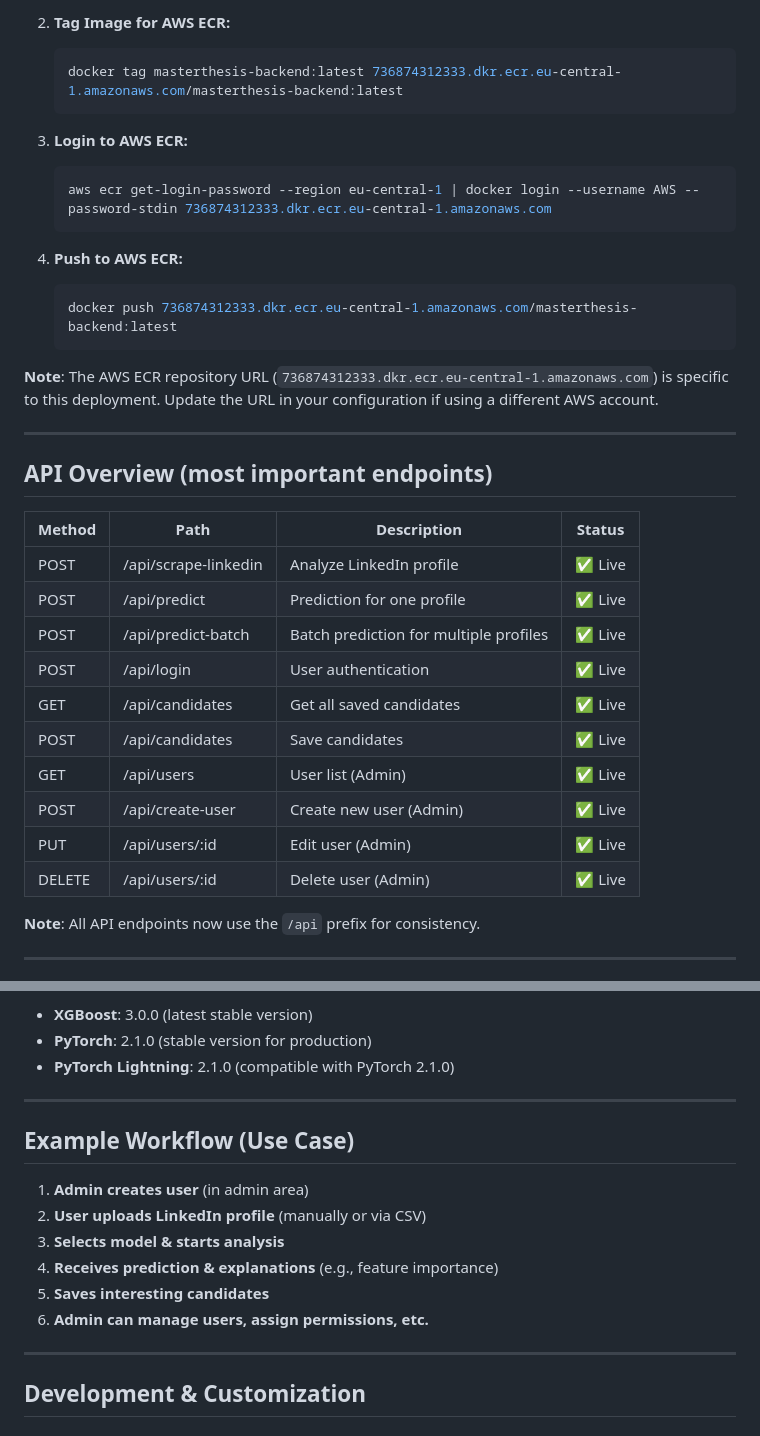
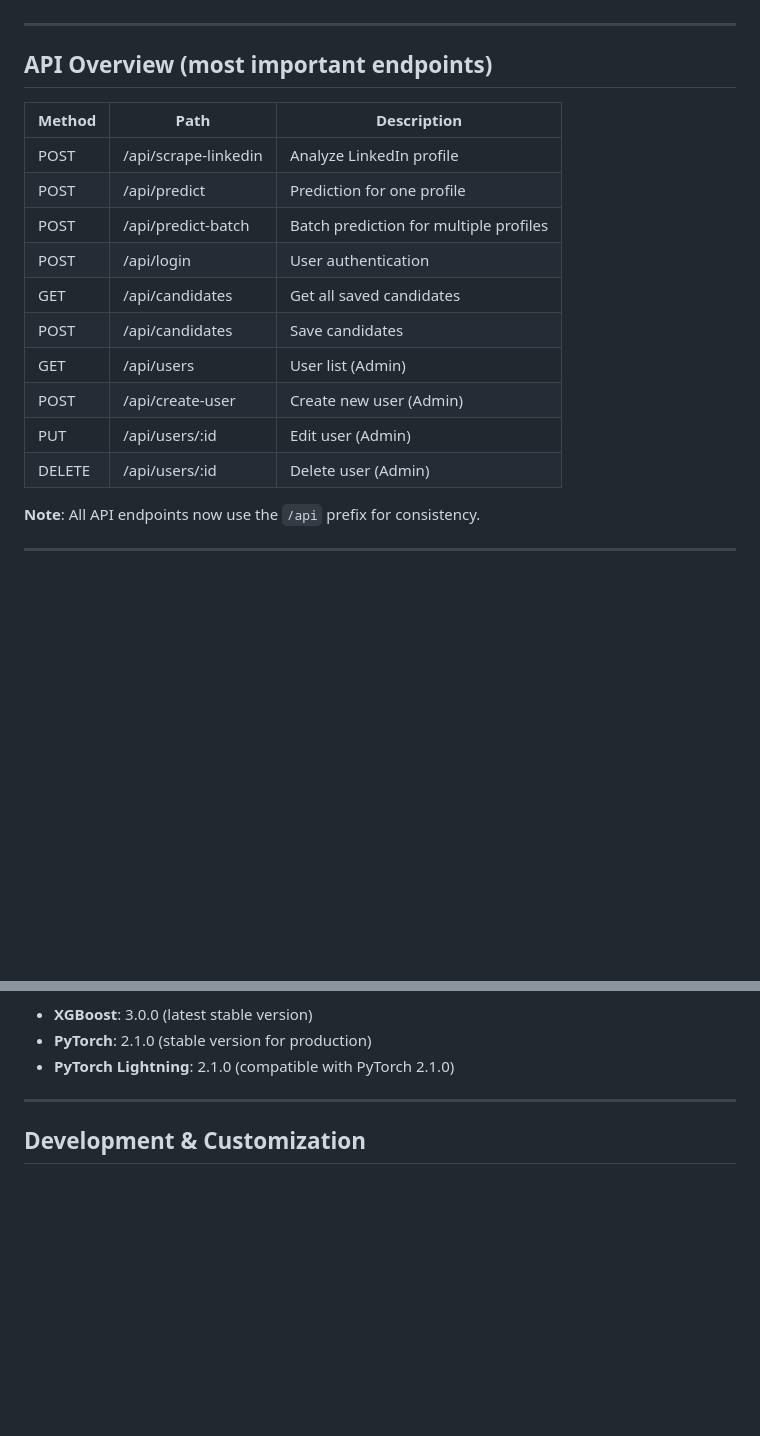
Before and after one commit to FlorianRunkel/masterthesis, a Markdown page: README.md, 2 parts joined by grey strips. Rendered like a GitHub page; blank space fills up the shorter version.

````diff
--- a/README.md
+++ b/README.md
@@ -202,36 +105,20 @@ This application analyzes LinkedIn profiles and predicts with the help of AI mod
-2. **Tag Image for AWS ECR:**
-   ```bash
-   docker tag masterthesis-backend:latest 736874312333.dkr.ecr.eu-central-1.amazonaws.com/masterthesis-backend:latest
-   ```
-
-3. **Login to AWS ECR:**
-   ```bash
-   aws ecr get-login-password --region eu-central-1 | docker login --username AWS --password-stdin 736874312333.dkr.ecr.eu-central-1.amazonaws.com
-   ```
-
-4. **Push to AWS ECR:**
-   ```bash
-   docker push 736874312333.dkr.ecr.eu-central-1.amazonaws.com/masterthesis-backend:latest
-   ```
-
-**Note**: The AWS ECR repository URL (`736874312333.dkr.ecr.eu-central-1.amazonaws.com`) is specific to this deployment. Update the URL in your configuration if using a different AWS account.
 
 ---
 
 ## API Overview (most important endpoints)
 
-| Method | Path                | Description                        | Status |
-|---------|---------------------|-------------------------------------|---------|
-| POST    | /api/scrape-linkedin    | Analyze LinkedIn profile            | ✅ Live |
-| POST    | /api/predict            | Prediction for one profile          | ✅ Live |
-| POST    | /api/predict-batch      | Batch prediction for multiple profiles | ✅ Live |
-| POST    | /api/login              | User authentication                 | ✅ Live |
-| GET     | /api/candidates         | Get all saved candidates            | ✅ Live |
-| POST    | /api/candidates         | Save candidates                     | ✅ Live |
-| GET     | /api/users              | User list (Admin)                   | ✅ Live |
-| POST    | /api/create-user        | Create new user (Admin)             | ✅ Live |
-| PUT     | /api/users/:id          | Edit user (Admin)                   | ✅ Live |
-| DELETE  | /api/users/:id          | Delete user (Admin)                 | ✅ Live |
+| Method | Path                | Description
+|---------|---------------------|-------------------------------------
+| POST    | /api/scrape-linkedin    | Analyze LinkedIn profile
+| POST    | /api/predict            | Prediction for one profile
+| POST    | /api/predict-batch      | Batch prediction for multiple profiles
+| POST    | /api/login              | User authentication
+| GET     | /api/candidates         | Get all saved candidates
+| POST    | /api/candidates         | Save candidates
+| GET     | /api/users              | User list (Admin)
+| POST    | /api/create-user        | Create new user (Admin)
+| PUT     | /api/users/:id          | Edit user (Admin)
+| DELETE  | /api/users/:id          | Delete user (Admin)
 
 **Note**: All API endpoints now use the `/api` prefix for consistency.
 
@@ -253,17 +140,6 @@ This application analyzes LinkedIn profiles and predicts with the help of AI mod
 - **XGBoost**: 3.0.0 (latest stable version)
 - **PyTorch**: 2.1.0 (stable version for production)
 - **PyTorch Lightning**: 2.1.0 (compatible with PyTorch 2.1.0)
-
----
-
-## Example Workflow (Use Case)
-
-1. **Admin creates user** (in admin area)
-2. **User uploads LinkedIn profile** (manually or via CSV)
-3. **Selects model & starts analysis**
-4. **Receives prediction & explanations** (e.g., feature importance)
-5. **Saves interesting candidates**
-6. **Admin can manage users, assign permissions, etc.**
 
 ---
 
````
Also changed, not shown: other parts of README.md (+17 -140 lines).
